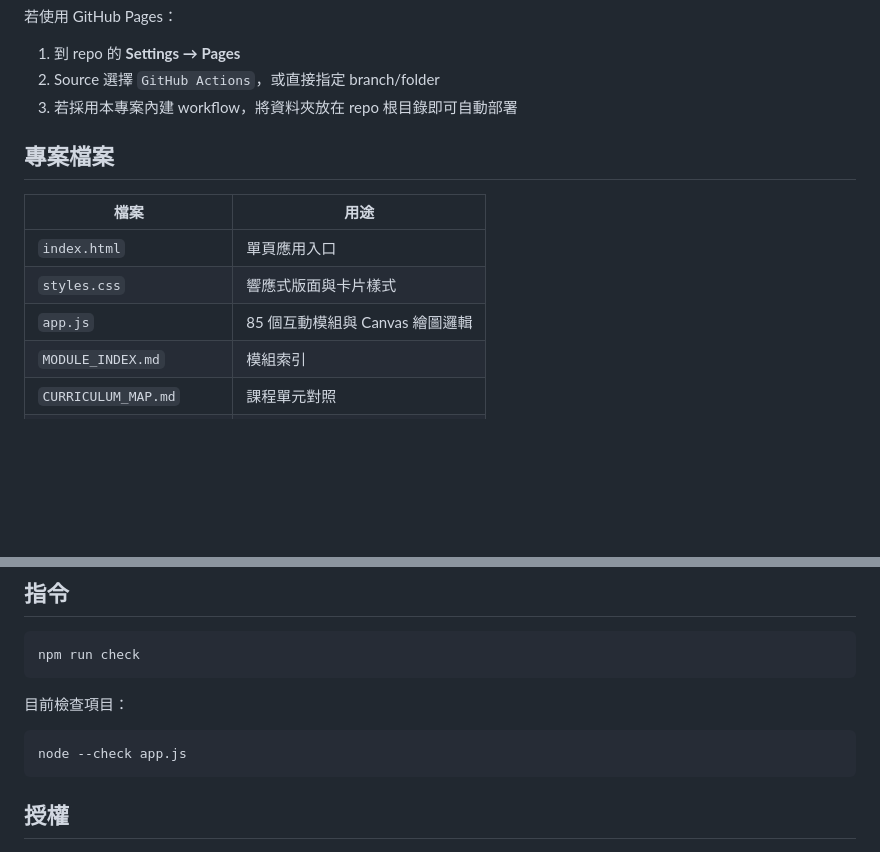
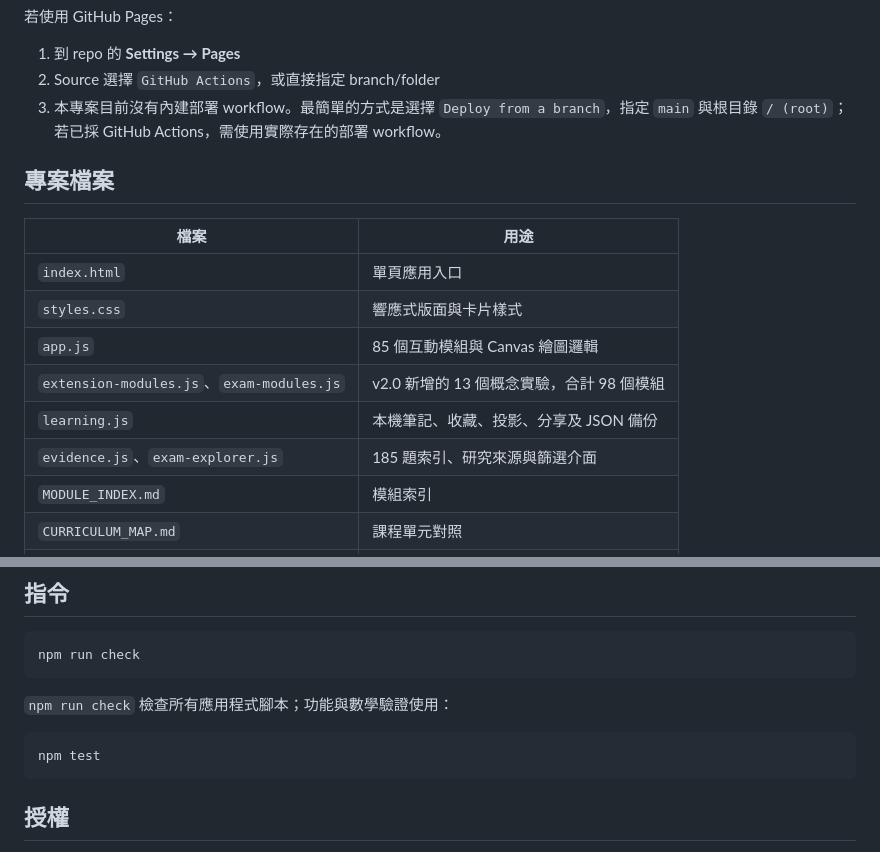
Before and after one commit to jasoart/Math, a Markdown page: README.md, 2 parts joined by grey strips. Rendered like a GitHub page; blank space fills up the shorter version.

Commit message:
Correct release and GitHub Pages documentation

````diff
--- a/README.md
+++ b/README.md
@@ -91,7 +91,7 @@ git push
 
 1. 到 repo 的 **Settings → Pages**
 2. Source 選擇 `GitHub Actions`，或直接指定 branch/folder
-3. 若採用本專案內建 workflow，將資料夾放在 repo 根目錄即可自動部署
+3. 本專案目前沒有內建部署 workflow。最簡單的方式是選擇 `Deploy from a branch`，指定 `main` 與根目錄 `/ (root)`；若已採 GitHub Actions，需使用實際存在的部署 workflow。
 
 ## 專案檔案
 
@@ -100,6 +100,9 @@ git push
 | `index.html` | 單頁應用入口 |
 | `styles.css` | 響應式版面與卡片樣式 |
 | `app.js` | 85 個互動模組與 Canvas 繪圖邏輯 |
+| `extension-modules.js`、`exam-modules.js` | v2.0 新增的 13 個概念實驗，合計 98 個模組 |
+| `learning.js` | 本機筆記、收藏、投影、分享及 JSON 備份 |
+| `evidence.js`、`exam-explorer.js` | 185 題索引、研究來源與篩選介面 |
 | `MODULE_INDEX.md` | 模組索引 |
 | `CURRICULUM_MAP.md` | 課程單元對照 |
 | `ALL_UNITS_CHECKLIST.md` | 全單元覆蓋檢核 |
@@ -115,10 +118,10 @@ git push
 npm run check
 ```
 
-目前檢查項目：
+`npm run check` 檢查所有應用程式腳本；功能與數學驗證使用：
 
 ```bash
-node --check app.js
+npm test
 ```
 
 ## 授權
````
